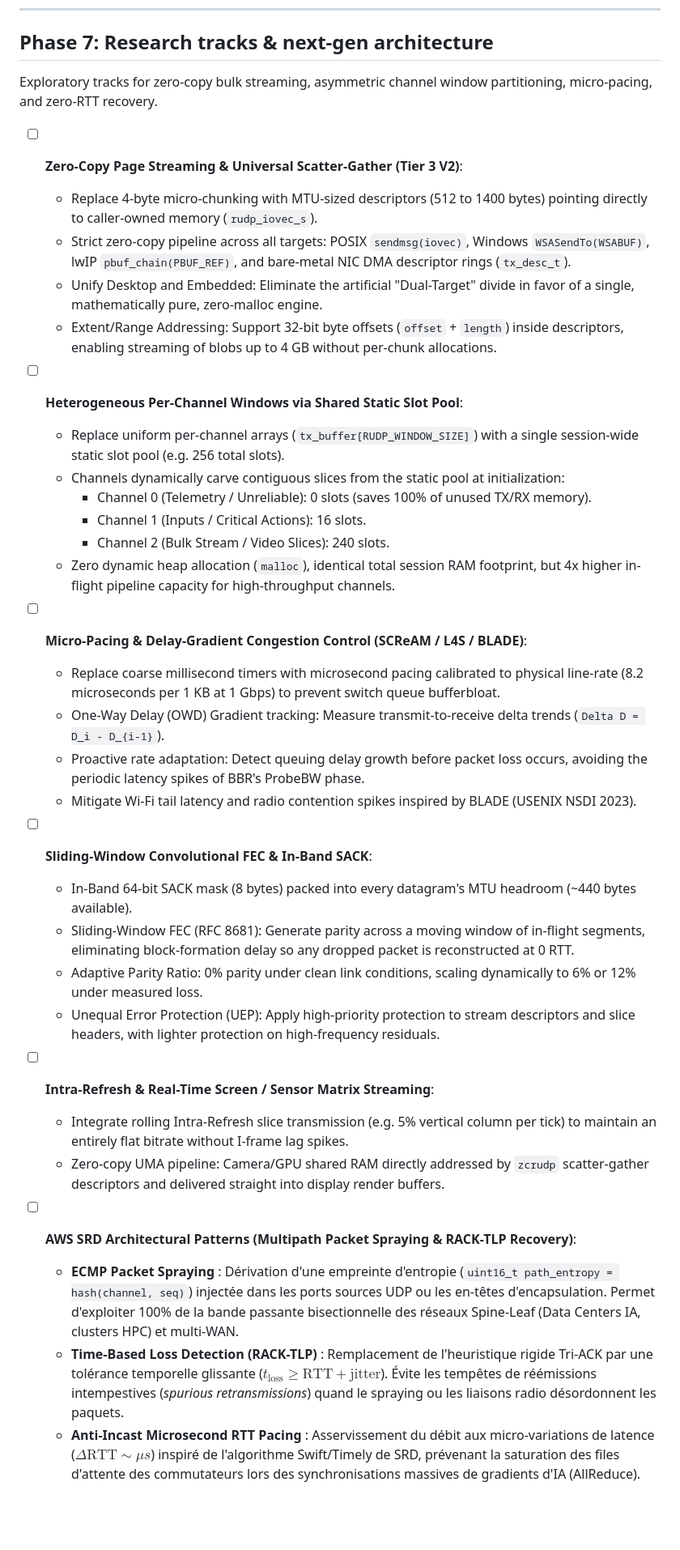
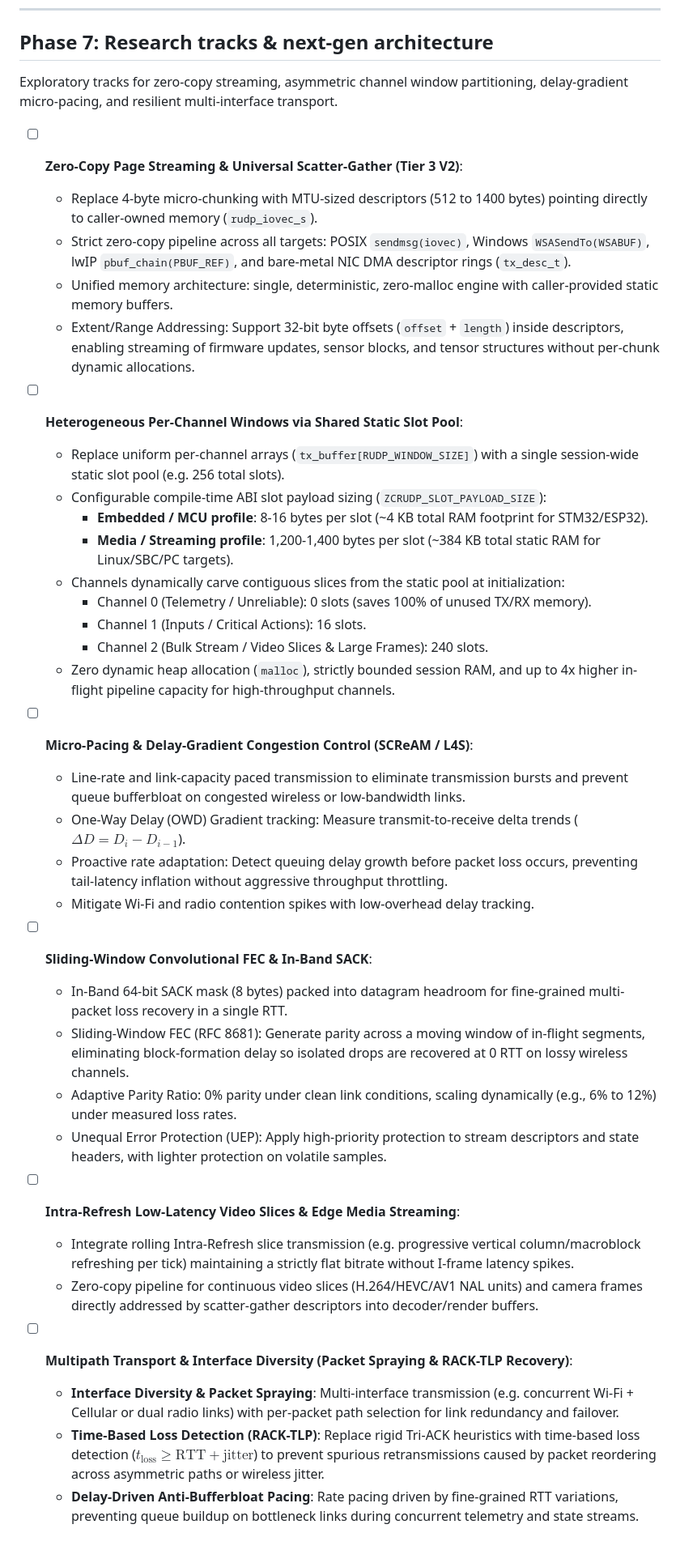
Before and after one commit to i-Charlys/zcrudp, a Markdown page: TODO.md, the part around one of its changes. Shown at 81% size. Rendered like a GitHub page; blank space fills up the shorter version.

Commit message:
docs(roadmap): refocus phases 5-7 on low-latency media streaming, netem benchmarks and interface diversity

```diff
--- a/TODO.md
+++ b/TODO.md
@@ -174,39 +179,42 @@ implementation notes; tooling can progress independently of protocol changes.
 
 ## Phase 7: Research tracks & next-gen architecture
 
-Exploratory tracks for zero-copy bulk streaming, asymmetric channel window partitioning, micro-pacing, and zero-RTT recovery.
+Exploratory tracks for zero-copy streaming, asymmetric channel window partitioning, delay-gradient micro-pacing, and resilient multi-interface transport.
 
 - [ ] **Zero-Copy Page Streaming & Universal Scatter-Gather (Tier 3 V2)**:
   - Replace 4-byte micro-chunking with MTU-sized descriptors (512 to 1400 bytes) pointing directly to caller-owned memory (`rudp_iovec_s`).
   - Strict zero-copy pipeline across all targets: POSIX `sendmsg(iovec)`, Windows `WSASendTo(WSABUF)`, lwIP `pbuf_chain(PBUF_REF)`, and bare-metal NIC DMA descriptor rings (`tx_desc_t`).
-  - Unify Desktop and Embedded: Eliminate the artificial "Dual-Target" divide in favor of a single, mathematically pure, zero-malloc engine.
-  - Extent/Range Addressing: Support 32-bit byte offsets (`offset` + `length`) inside descriptors, enabling streaming of blobs up to 4 GB without per-chunk allocations.
+  - Unified memory architecture: single, deterministic, zero-malloc engine with caller-provided static memory buffers.
+  - Extent/Range Addressing: Support 32-bit byte offsets (`offset` + `length`) inside descriptors, enabling streaming of firmware updates, sensor blocks, and tensor structures without per-chunk dynamic allocations.
 
 - [ ] **Heterogeneous Per-Channel Windows via Shared Static Slot Pool**:
   - Replace uniform per-channel arrays (`tx_buffer[RUDP_WINDOW_SIZE]`) with a single session-wide static slot pool (e.g. 256 total slots).
+  - Configurable compile-time ABI slot payload sizing (`ZCRUDP_SLOT_PAYLOAD_SIZE`):
+    - **Embedded / MCU profile**: 8-16 bytes per slot (~4 KB total RAM footprint for STM32/ESP32).
+    - **Media / Streaming profile**: 1,200-1,400 bytes per slot (~384 KB total static RAM for Linux/SBC/PC targets).
   - Channels dynamically carve contiguous slices from the static pool at initialization:
     - Channel 0 (Telemetry / Unreliable): 0 slots (saves 100% of unused TX/RX memory).
     - Channel 1 (Inputs / Critical Actions): 16 slots.
-    - Channel 2 (Bulk Stream / Video Slices): 240 slots.
-  - Zero dynamic heap allocation (`malloc`), identical total session RAM footprint, but 4x higher in-flight pipeline capacity for high-throughput channels.
+    - Channel 2 (Bulk Stream / Video Slices & Large Frames): 240 slots.
+  - Zero dynamic heap allocation (`malloc`), strictly bounded session RAM, and up to 4x higher in-flight pipeline capacity for high-throughput channels.
 
-- [ ] **Micro-Pacing & Delay-Gradient Congestion Control (SCReAM / L4S / BLADE)**:
-  - Replace coarse millisecond timers with microsecond pacing calibrated to physical line-rate (8.2 microseconds per 1 KB at 1 Gbps) to prevent switch queue bufferbloat.
-  - One-Way Delay (OWD) Gradient tracking: Measure transmit-to-receive delta trends (`Delta D = D_i - D_{i-1}`).
-  - Proactive rate adaptation: Detect queuing delay growth before packet loss occurs, avoiding the periodic latency spikes of BBR's ProbeBW phase.
-  - Mitigate Wi-Fi tail latency and radio contention spikes inspired by BLADE (USENIX NSDI 2023).
+- [ ] **Micro-Pacing & Delay-Gradient Congestion Control (SCReAM / L4S)**:
+  - Line-rate and link-capacity paced transmission to eliminate transmission bursts and prevent queue bufferbloat on congested wireless or low-bandwidth links.
+  - One-Way Delay (OWD) Gradient tracking: Measure transmit-to-receive delta trends ($\Delta D = D_i - D_{i-1}$).
+  - Proactive rate adaptation: Detect queuing delay growth before packet loss occurs, preventing tail-latency inflation without aggressive throughput throttling.
+  - Mitigate Wi-Fi and radio contention spikes with low-overhead delay tracking.
 
 - [ ] **Sliding-Window Convolutional FEC & In-Band SACK**:
-  - In-Band 64-bit SACK mask (8 bytes) packed into every datagram's MTU headroom (~440 bytes available).
-  - Sliding-Window FEC (RFC 8681): Generate parity across a moving window of in-flight segments, eliminating block-formation delay so any dropped packet is reconstructed at 0 RTT.
-  - Adaptive Parity Ratio: 0% parity under clean link conditions, scaling dynamically to 6% or 12% under measured loss.
-  - Unequal Error Protection (UEP): Apply high-priority protection to stream descriptors and slice headers, with lighter protection on high-frequency residuals.
+  - In-Band 64-bit SACK mask (8 bytes) packed into datagram headroom for fine-grained multi-packet loss recovery in a single RTT.
+  - Sliding-Window FEC (RFC 8681): Generate parity across a moving window of in-flight segments, eliminating block-formation delay so isolated drops are recovered at 0 RTT on lossy wireless channels.
+  - Adaptive Parity Ratio: 0% parity under clean link conditions, scaling dynamically (e.g., 6% to 12%) under measured loss rates.
+  - Unequal Error Protection (UEP): Apply high-priority protection to stream descriptors and state headers, with lighter protection on volatile samples.
 
-- [ ] **Intra-Refresh & Real-Time Screen / Sensor Matrix Streaming**:
-  - Integrate rolling Intra-Refresh slice transmission (e.g. 5% vertical column per tick) to maintain an entirely flat bitrate without I-frame lag spikes.
-  - Zero-copy UMA pipeline: Camera/GPU shared RAM directly addressed by `zcrudp` scatter-gather descriptors and delivered straight into display render buffers.
+- [ ] **Intra-Refresh Low-Latency Video Slices & Edge Media Streaming**:
+  - Integrate rolling Intra-Refresh slice transmission (e.g. progressive vertical column/macroblock refreshing per tick) maintaining a strictly flat bitrate without I-frame latency spikes.
+  - Zero-copy pipeline for continuous video slices (H.264/HEVC/AV1 NAL units) and camera frames directly addressed by scatter-gather descriptors into decoder/render buffers.
 
-- [ ] **AWS SRD Architectural Patterns (Multipath Packet Spraying & RACK-TLP Recovery)**:
-  - **ECMP Packet Spraying** : Dérivation d'une empreinte d'entropie (`uint16_t path_entropy = hash(channel, seq)`) injectée dans les ports sources UDP ou les en-têtes d'encapsulation. Permet d'exploiter 100% de la bande passante bisectionnelle des réseaux Spine-Leaf (Data Centers IA, clusters HPC) et multi-WAN.
-  - **Time-Based Loss Detection (RACK-TLP)** : Remplacement de l'heuristique rigide Tri-ACK par une tolérance temporelle glissante ($t_{\text{loss}} \ge \text{RTT} + \text{jitter}$). Évite les tempêtes de réémissions intempestives (*spurious retransmissions*) quand le spraying ou les liaisons radio désordonnent les paquets.
-  - **Anti-Incast Microsecond RTT Pacing** : Asservissement du débit aux micro-variations de latence ($\Delta \text{RTT} \sim \mu s$) inspiré de l'algorithme Swift/Timely de SRD, prévenant la saturation des files d'attente des commutateurs lors des synchronisations massives de gradients d'IA (AllReduce).
+- [ ] **Multipath Transport & Interface Diversity (Packet Spraying & RACK-TLP Recovery)**:
+  - **Interface Diversity & Packet Spraying**: Multi-interface transmission (e.g. concurrent Wi-Fi + Cellular or dual radio links) with per-packet path selection for link redundancy and failover.
+  - **Time-Based Loss Detection (RACK-TLP)**: Replace rigid Tri-ACK heuristics with time-based loss detection ($t_{\text{loss}} \ge \text{RTT} + \text{jitter}$) to prevent spurious retransmissions caused by packet reordering across asymmetric paths or wireless jitter.
+  - **Delay-Driven Anti-Bufferbloat Pacing**: Rate pacing driven by fine-grained RTT variations, preventing queue buildup on bottleneck links during concurrent telemetry and state streams.
```
Also changed, not shown: other parts of TODO.md (+7 -2 lines).
